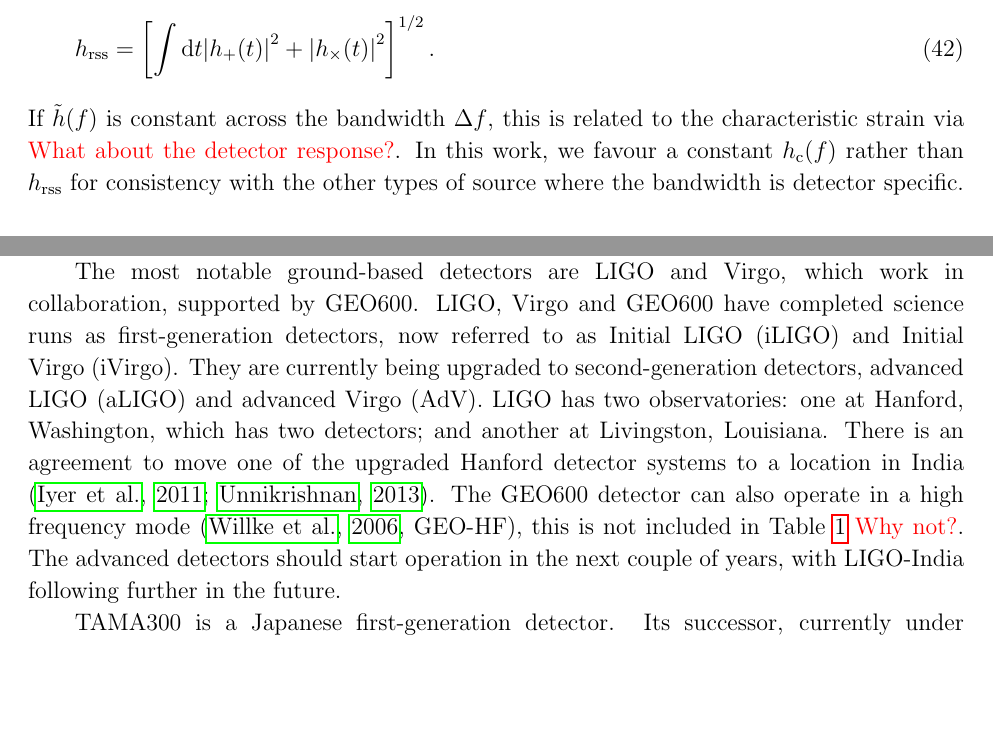
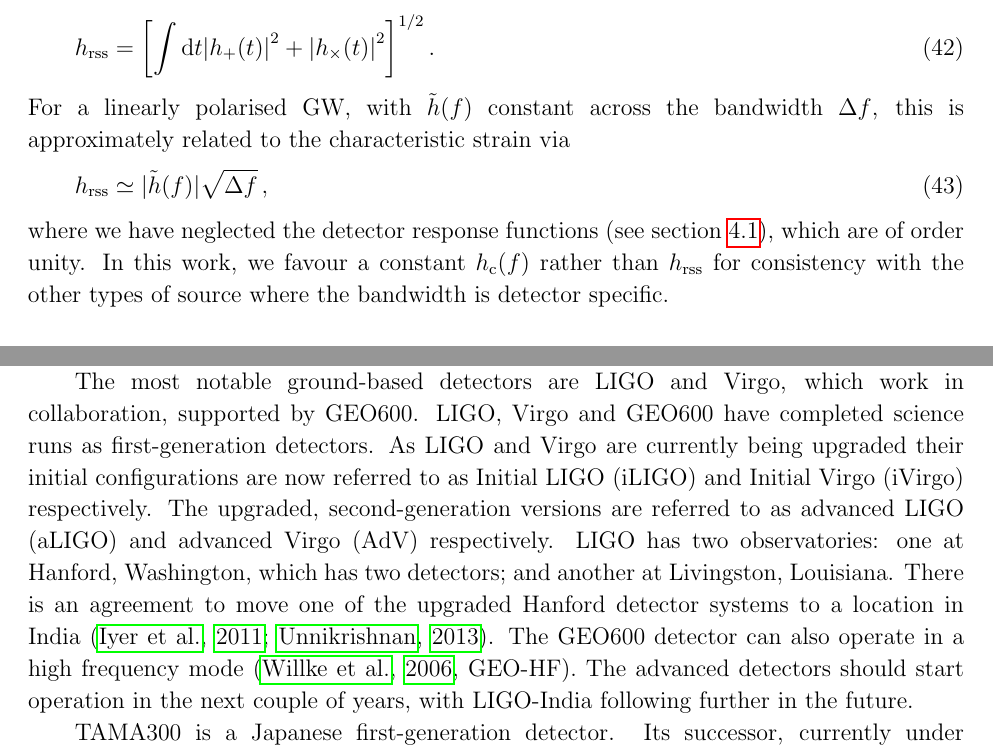
Before and after one commit to cplb/NoiseCurvePaper, a LaTeX paper (noise_curve.tex, which reads Detectors.tex, Typesofsource.tex): two parts of pages 11 and 14 of 28, joined at a grey line, cut so that both start at the same text, the shorter picture padded with empty space. The pictures show the PDF file noise_curve.pdf that the author committed with the source.

Commit message:
RHC and CJM alterations

```diff
--- a/Detectors.tex
+++ b/Detectors.tex
@@ -51,7 +51,7 @@ The averaging in (\ref{eq:skyav}) assumes a uniform distribution of polarisation
 
 Ground-based detectors are the most numerous. A collection of interferometric detectors are listed in table \ref{table:t}, these are sensitive to GWs in the frequency range ${\mathcal{O}}(10$--$10^{3})~\mathrm{Hz}$. They all simulate free-floating test masses by suspending a mass from a pendulum system with natural frequency much greater than that of the GW. Their sensitivity curves include narrow lines that arise from noise sources in the instrument, including resonances in the suspension system and electrical noise at multiples of $60~\mathrm{Hz}$: these have been removed in the \ref{app:a} figures for clarity. The detectors fall broadly into three categories: first-generation detectors, which have already operated; second-generation detectors currently under construction; and third-generation detectors at the planning stage.
 
-The most notable ground-based detectors are LIGO and Virgo, which work in collaboration, supported by GEO600. LIGO, Virgo and GEO600 have completed science runs as first-generation detectors, now referred to as Initial LIGO (iLIGO) and Initial Virgo (iVirgo). They are currently being upgraded to second-generation detectors, advanced LIGO (aLIGO) and advanced Virgo (AdV). LIGO has two observatories: one at Hanford, Washington, which has two detectors; and another at Livingston, Louisiana. There is an agreement to move one of the upgraded Hanford detector systems to a location in India \citep{LIGO-India,Unnikrishnan2013}. The GEO600 detector can also operate in a high frequency mode \citep[GEO-HF]{2006CQGra..23S.207W}, this is not included in Table \ref{table:t} \cplb{Why not?}. The advanced detectors should start operation in the next couple of years, with LIGO-India following further in the future.
+The most notable ground-based detectors are LIGO and Virgo, which work in collaboration, supported by GEO600. LIGO, Virgo and GEO600 have completed science runs as first-generation detectors. As LIGO and Virgo are currently being upgraded their initial configurations are now referred to as Initial LIGO (iLIGO) and Initial Virgo (iVirgo) respectively. The upgraded, second-generation versions are referred to as advanced LIGO (aLIGO) and advanced Virgo (AdV) respectively. LIGO has two observatories: one at Hanford, Washington, which has two detectors; and another at Livingston, Louisiana. There is an agreement to move one of the upgraded Hanford detector systems to a location in India \citep{LIGO-India,Unnikrishnan2013}. The GEO600 detector can also operate in a high frequency mode \citep[GEO-HF]{2006CQGra..23S.207W}. The advanced detectors should start operation in the next couple of years, with LIGO-India following further in the future.
 
 TAMA300 is a Japanese first-generation detector. Its successor, currently under construction, is the Kamioka Gravitational Wave Detector (KAGRA), formerly the Large-scale Cryogenic Gravitational wave Telescope (LCGT), which is located underground in the Kamioka mine. It employs more sophisticated noise-reduction techniques than LIGO or Virgo, such as cryogenic cooling.
 
--- a/Typesofsource.tex
+++ b/Typesofsource.tex
@@ -85,4 +85,8 @@ An alternative characterisation of the signal amplitude commonly used for burst
 \begin{equation}
 h_\mathrm{rss} = \left[\int \rmd t {|h_+(t)|}^2 + {|h_\times(t)|}^2\right]^{1/2}.
 \end{equation}
-If $\tilde{h}(f)$ is constant across the bandwidth $\Delta f$, this is related to the characteristic strain via \cplb{What about the detector response?}. In this work, we favour a constant $h_\mathrm{c}(f)$ rather than $h_\mathrm{rss}$ for consistency with the other types of source where the bandwidth is detector specific.
+For a linearly polarised GW, with $\tilde{h}(f)$ constant across the bandwidth $\Delta f$, this is approximately related to the characteristic strain via
+\begin{equation}
+h_\mathrm{rss} \simeq |\tilde{h}(f)|\sqrt{\Delta f}\,,\label{eq:rela}
+\end{equation}
+where we have neglected the detector response functions (see section \ref{sec:principles}), which are of order unity. In this work, we favour a constant $h_\mathrm{c}(f)$ rather than $h_\mathrm{rss}$ for consistency with the other types of source where the bandwidth is detector specific.
```
Also changed, not shown: noise_curve.pdf, Typesofsource.tex (4 more changed lines).
